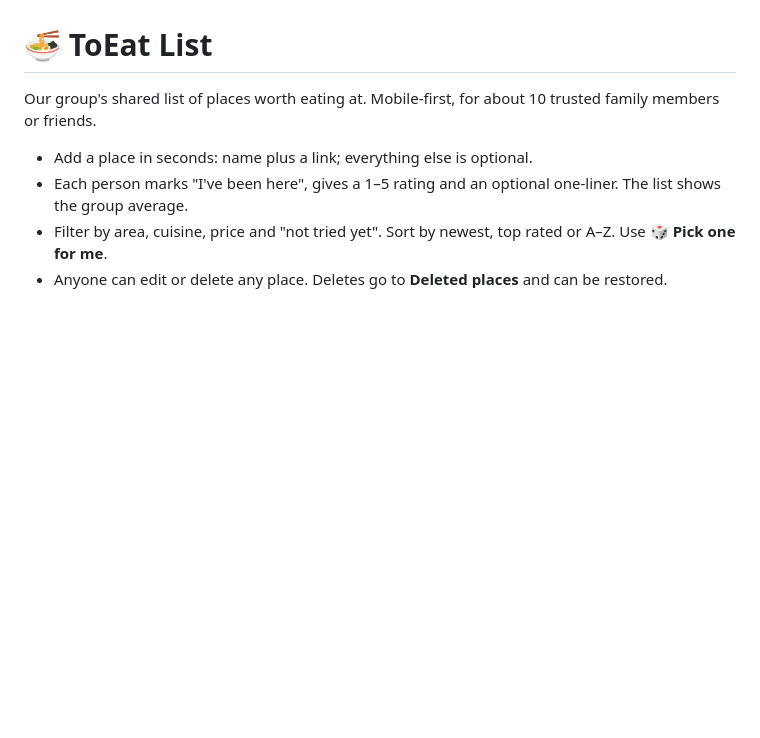
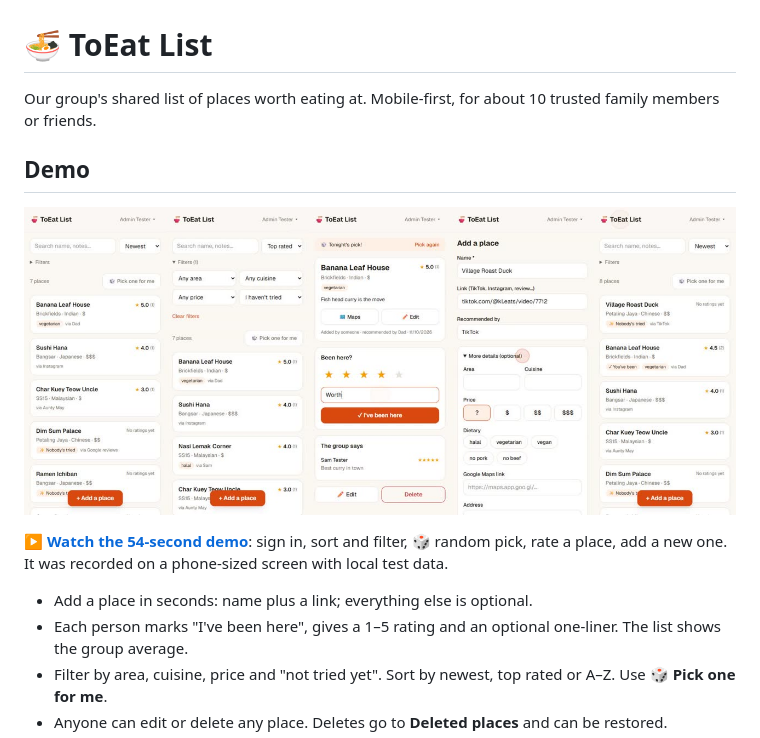
Before and after one commit to Ongzl/toeat-list, a Markdown page: README.md, the part around the change. Rendered like a GitHub page; pictures changed too: demo/preview.jpg (added); blank space fills up the shorter version.

Commit message:
Add demo video and preview to README
54-second phone-sized walkthrough (sign in, filter, random pick, rate,
add a place) with a clickable preview strip at the top of the README.

Co-Authored-By: Claude Opus 5.5 <noreply@anthropic.com>

```diff
--- a/README.md
+++ b/README.md
@@ -1,6 +1,12 @@
 # 🍜 ToEat List
 
 Our group's shared list of places worth eating at. Mobile-first, for about 10 trusted family members or friends.
+
+## Demo
+
+[![ToEat List demo: browse, filter, random pick, rate, add a place](demo/preview.jpg)](demo/toeat-list-demo.mp4)
+
+▶️ **[Watch the 54-second demo](demo/toeat-list-demo.mp4)**: sign in, sort and filter, 🎲 random pick, rate a place, add a new one. It was recorded on a phone-sized screen with local test data.
 
 - Add a place in seconds: name plus a link; everything else is optional.
 - Each person marks "I've been here", gives a 1–5 rating and an optional one-liner. The list shows the group average.
```
Also changed, not shown: 1 other file.
